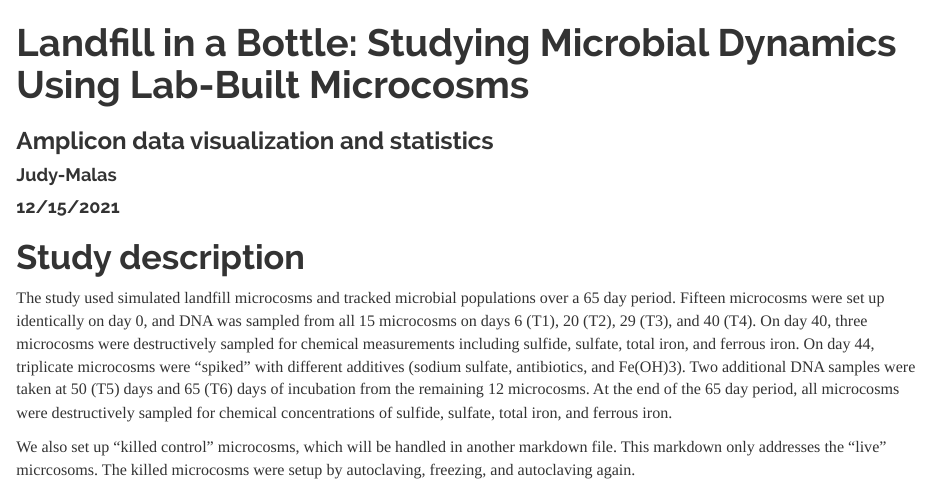
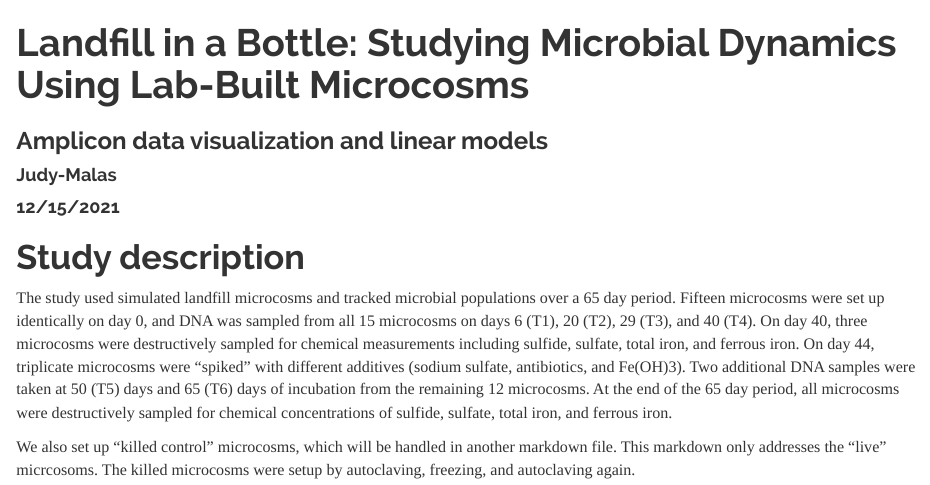
Before and after one commit to skhour5/landfill-microcosms-sk, an R Markdown document (data-vis-and-statistics/visualization_and_linear_models.Rmd): the page in a window 1100 px wide, from its top. Rendered offline with R 4.5, knitr and Pandoc, with nearby package versions; some code elsewhere in the file could not run offline.

Commit message:
Update and rename visualization-and-statistics.Rmd to visualization_and_linear_models.Rmd

```diff
--- a/data-vis-and-statistics/visualization-and-statistics.Rmd
+++ b/data-vis-and-statistics/visualization_and_linear_models.Rmd
@@ -1,6 +1,6 @@
 ---
 title: "Landfill in a Bottle: Studying Microbial Dynamics Using Lab-Built Microcosms"
-subtitle: "Amplicon data visualization and statistics"
+subtitle: "Amplicon data visualization and linear models"
 author: "Judy-Malas"
 date: "12/15/2021"
 output:
```
